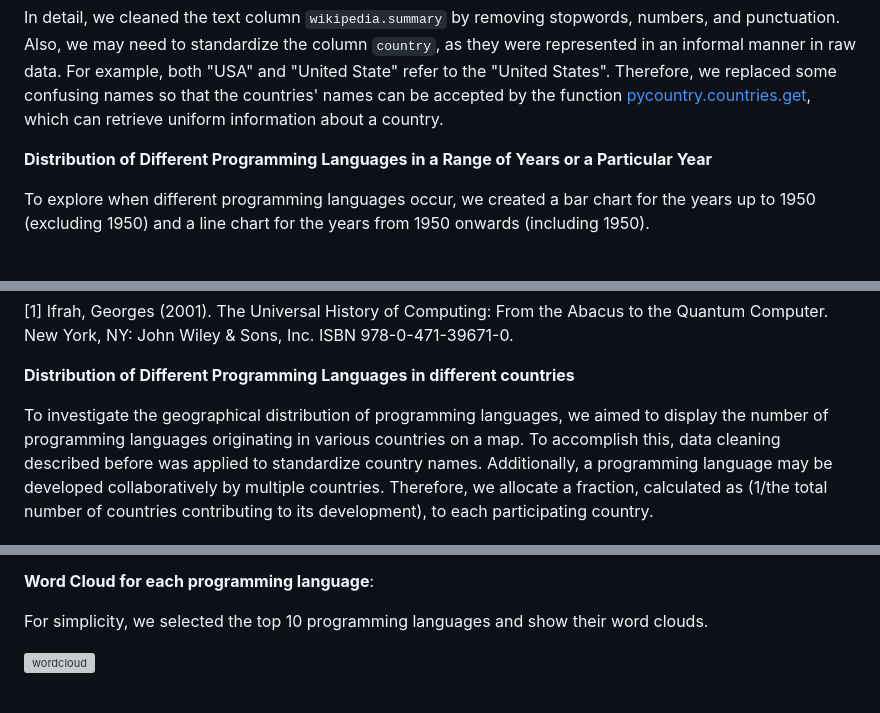
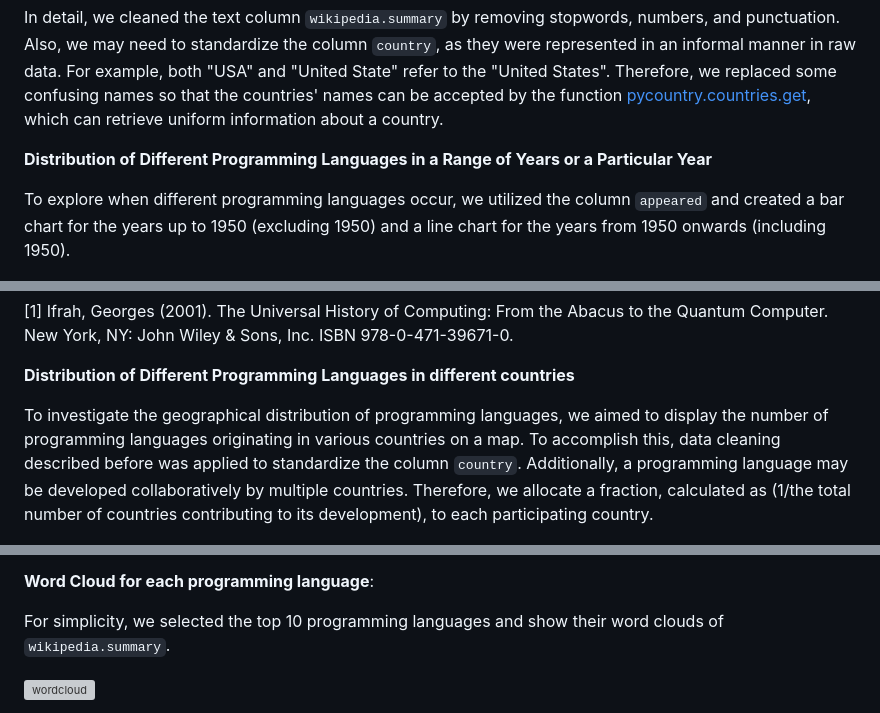
Before and after one commit to com-480-data-visualization/project-2023-data-virtuosos, a Markdown page: README.md, 3 parts joined by grey strips. Rendered like a GitHub page; grey boxes are pictures that could not be loaded.

Commit message:
change md

```diff
--- a/README.md
+++ b/README.md
@@ -59,7 +59,7 @@ In detail, we cleaned the text column `wikipedia.summary` by removing stopwords,
 
 **Distribution of Different Programming Languages in a Range of Years or a Particular Year**
 
-To explore when different programming languages occur, we created a bar chart for the years up to 1950 (excluding 1950) and a line chart for the years from 1950 onwards (including 1950).
+To explore when different programming languages occur, we utilized the column `appeared` and created a bar chart for the years up to 1950 (excluding 1950) and a line chart for the years from 1950 onwards (including 1950).
 
 ![bar_and_line](./image/bar_and_line.png)
 
@@ -69,7 +69,7 @@ From the figure, we can observe that the majority of programming languages emerg
 
 **Distribution of Different Programming Languages in different countries**
 
-To investigate the geographical distribution of programming languages, we aimed to display the number of programming languages originating in various countries on a map. To accomplish this, data cleaning described before was applied to standardize country names. Additionally, a programming language may be developed collaboratively by multiple countries. Therefore, we allocate a fraction, calculated as (1/the total number of countries contributing to its development), to each participating country.
+To investigate the geographical distribution of programming languages, we aimed to display the number of programming languages originating in various countries on a map. To accomplish this, data cleaning described before was applied to standardize the column `country`. Additionally, a programming language may be developed collaboratively by multiple countries. Therefore, we allocate a fraction, calculated as (1/the total number of countries contributing to its development), to each participating country.
 
 ![bar_and_line](./image/global_map.png)
 
@@ -77,7 +77,7 @@ As illustrated in the graph, the United States is responsible for the developmen
 
 **Word Cloud for each programming language**:
 
-For simplicity, we selected the top 10 programming languages and show their word clouds.
+For simplicity, we selected the top 10 programming languages and show their word clouds of `wikipedia.summary`.
 
 ![wordcloud](./image/wordcloud.png)
 
```
